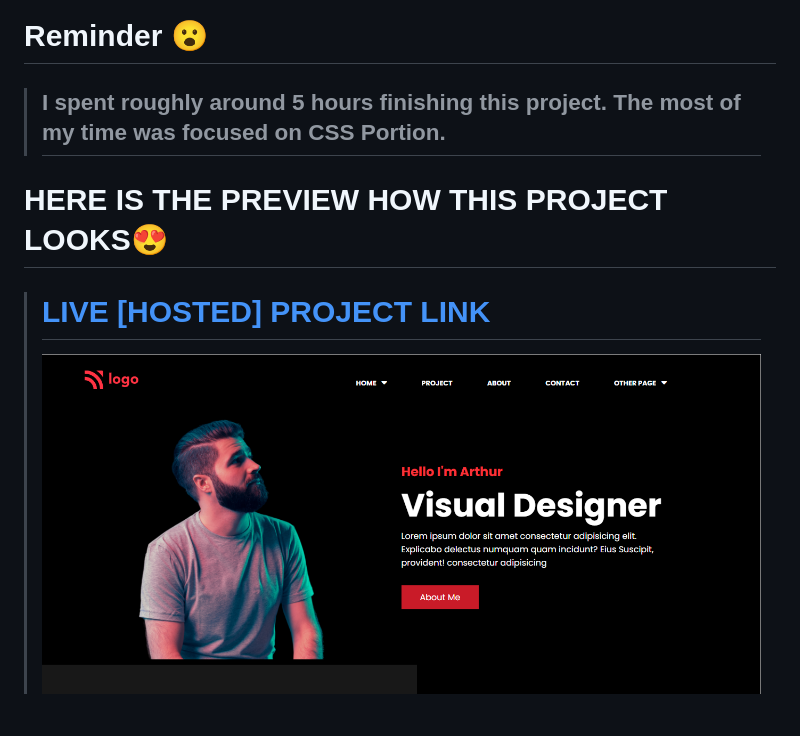
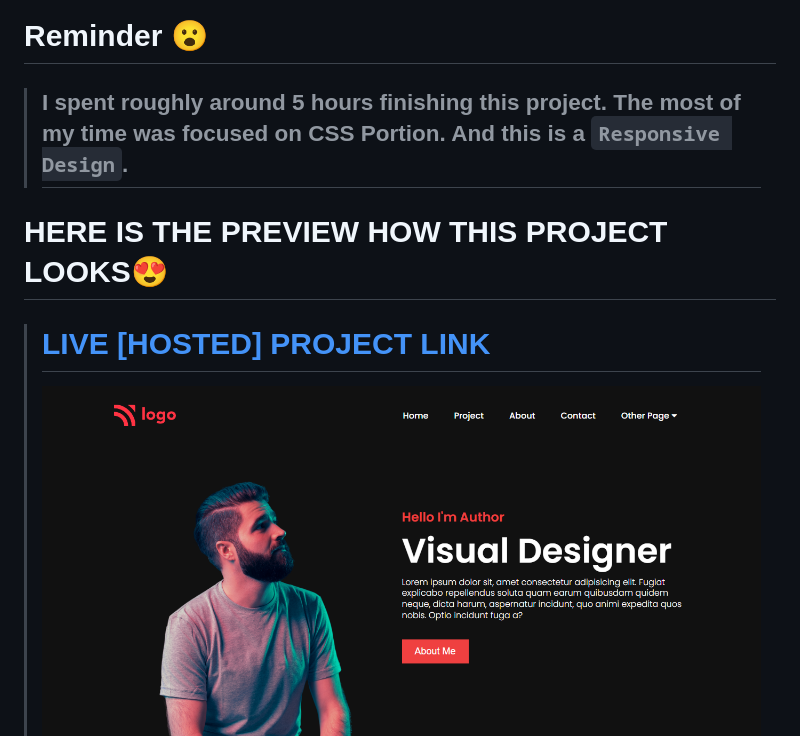
Before and after one commit to B-8128/Ineuron-Javascript-Development-Live-Class-Project-15, a Markdown page: Readme.md, the part around the change. Drawn GitHub-style; pictures changed too: screenshot/screenshot-1.png; blank space fills up the shorter version.

```diff
--- a/Readme.md
+++ b/Readme.md
@@ -44,7 +44,7 @@
 
 # Reminder 😮
 
->## I spent roughly around  5  hours finishing this project. The most of my time was focused on CSS Portion.
+>## I spent roughly around  5  hours finishing this project. The most of my time was focused on CSS Portion. And this is a `Responsive Design`.
 
 
 
```
Also changed, not shown: screenshot/screenshot-4.png, screenshot/screenshot-5.png, screenshot/screenshot-6.png, 2 other files.
